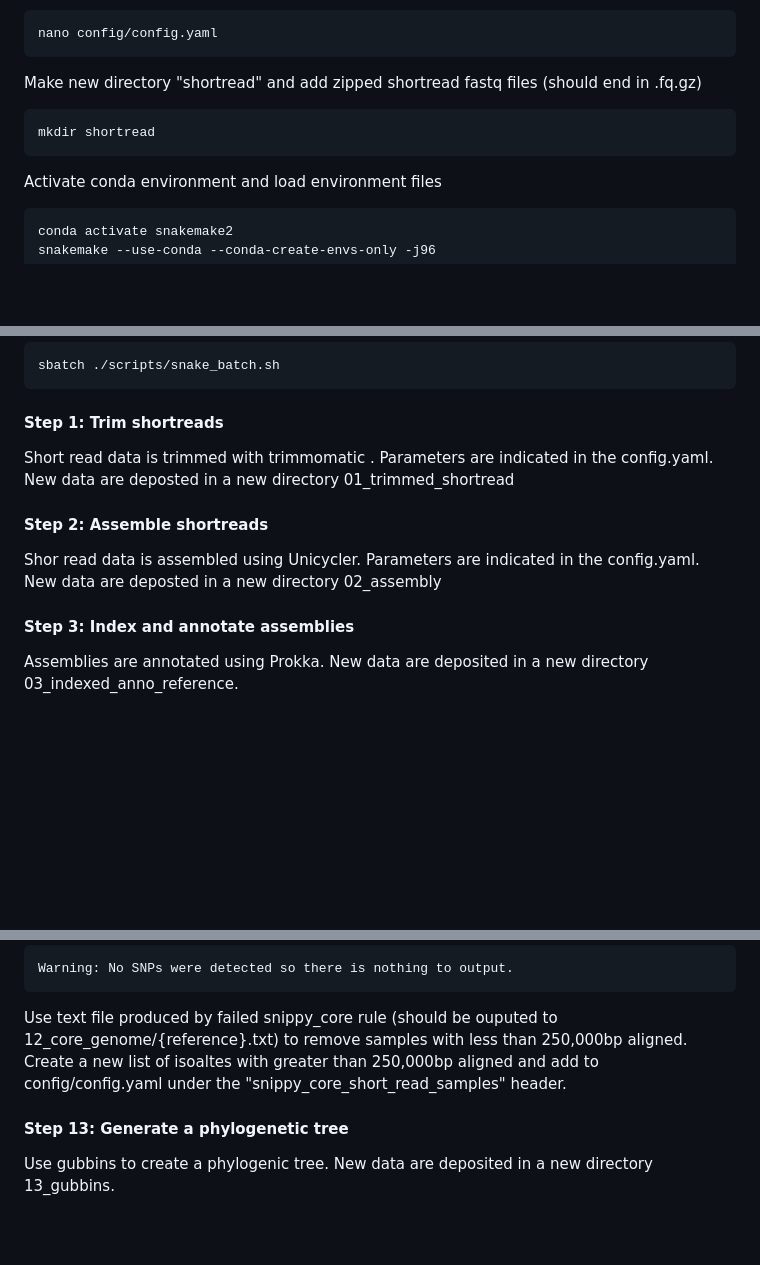
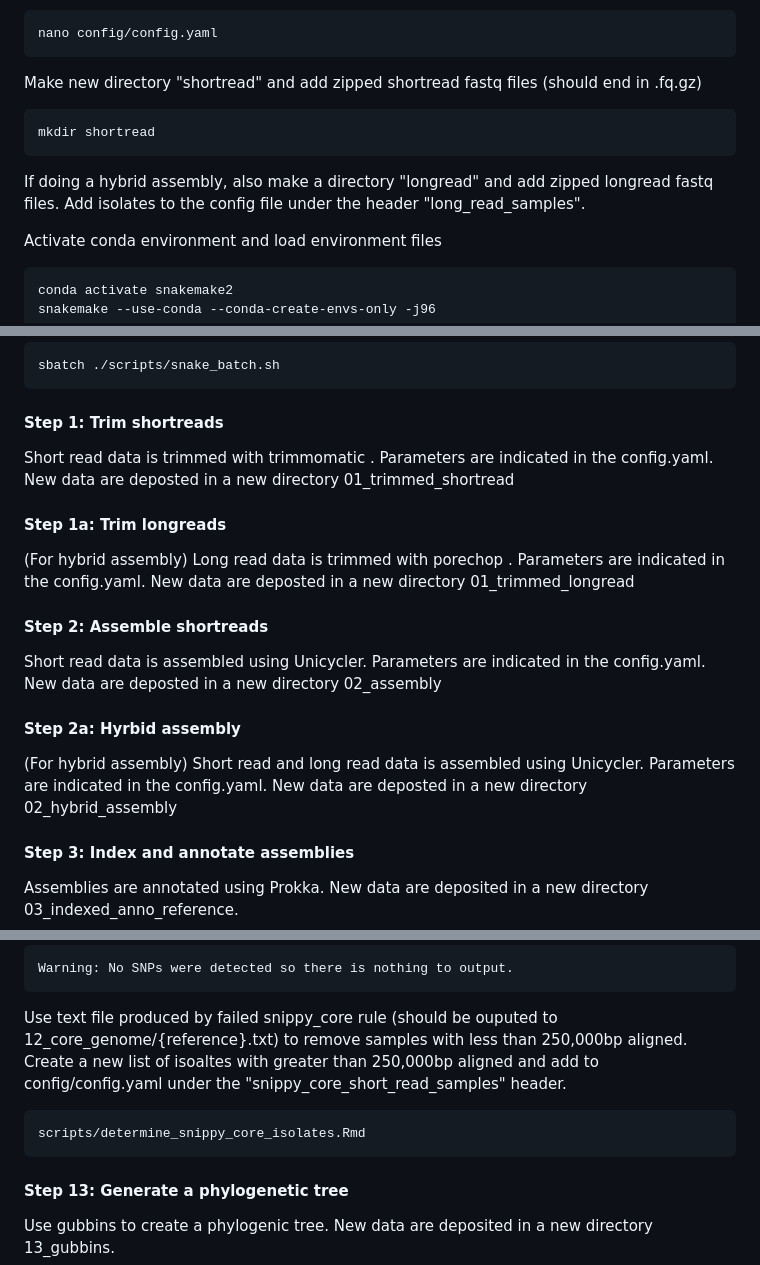
Before and after one commit to woodslab/bacteriocin_search, a Markdown page: README.md, 3 parts joined by grey strips. GitHub-like rendering; blank space fills up the shorter version.

```diff
--- a/README.md
+++ b/README.md
@@ -29,6 +29,8 @@ Make new directory "shortread" and add zipped shortread fastq files (should end
 
     mkdir shortread
 
+If doing a hybrid assembly, also make a directory "longread" and add zipped longread fastq files. Add isolates to the config file under the header "long_read_samples".
+
 Activate conda environment and load environment files
 
     conda activate snakemake2
@@ -50,8 +52,12 @@ Run pipeline
 
 #### Step 1: Trim shortreads
 Short read data is trimmed with trimmomatic . Parameters are indicated in the config.yaml. New data are deposted in a new directory 01_trimmed_shortread
+#### Step 1a: Trim longreads
+(For hybrid assembly) Long read data is trimmed with porechop . Parameters are indicated in the config.yaml. New data are deposted in a new directory 01_trimmed_longread
 #### Step 2: Assemble shortreads
-Shor read data is assembled using Unicycler. Parameters are indicated in the config.yaml. New data are deposted in a new directory 02_assembly
+Short read data is assembled using Unicycler. Parameters are indicated in the config.yaml. New data are deposted in a new directory 02_assembly
+#### Step 2a: Hyrbid assembly
+(For hybrid assembly) Short read and long read data is assembled using Unicycler. Parameters are indicated in the config.yaml. New data are deposted in a new directory 02_hybrid_assembly
 #### Step 3: Index and annotate assemblies
 Assemblies are annotated using Prokka. New data are deposited in a new directory 03_indexed_anno_reference.
 #### Step 4: Identify MLST
@@ -78,6 +84,9 @@ If snippy_core rule fails with
     Warning: No SNPs were detected so there is nothing to output.
 
 Use text file produced by failed snippy_core rule (should be ouputed to 12_core_genome/{reference}.txt) to remove samples with less than 250,000bp aligned. Create a new list of isoaltes with greater than 250,000bp aligned and add to config/config.yaml under the "snippy_core_short_read_samples" header.
+
+    scripts/determine_snippy_core_isolates.Rmd
+
 #### Step 13: Generate a phylogenetic tree
 Use gubbins to create a phylogenic tree. New data are deposited in a new directory 13_gubbins.
 
```
